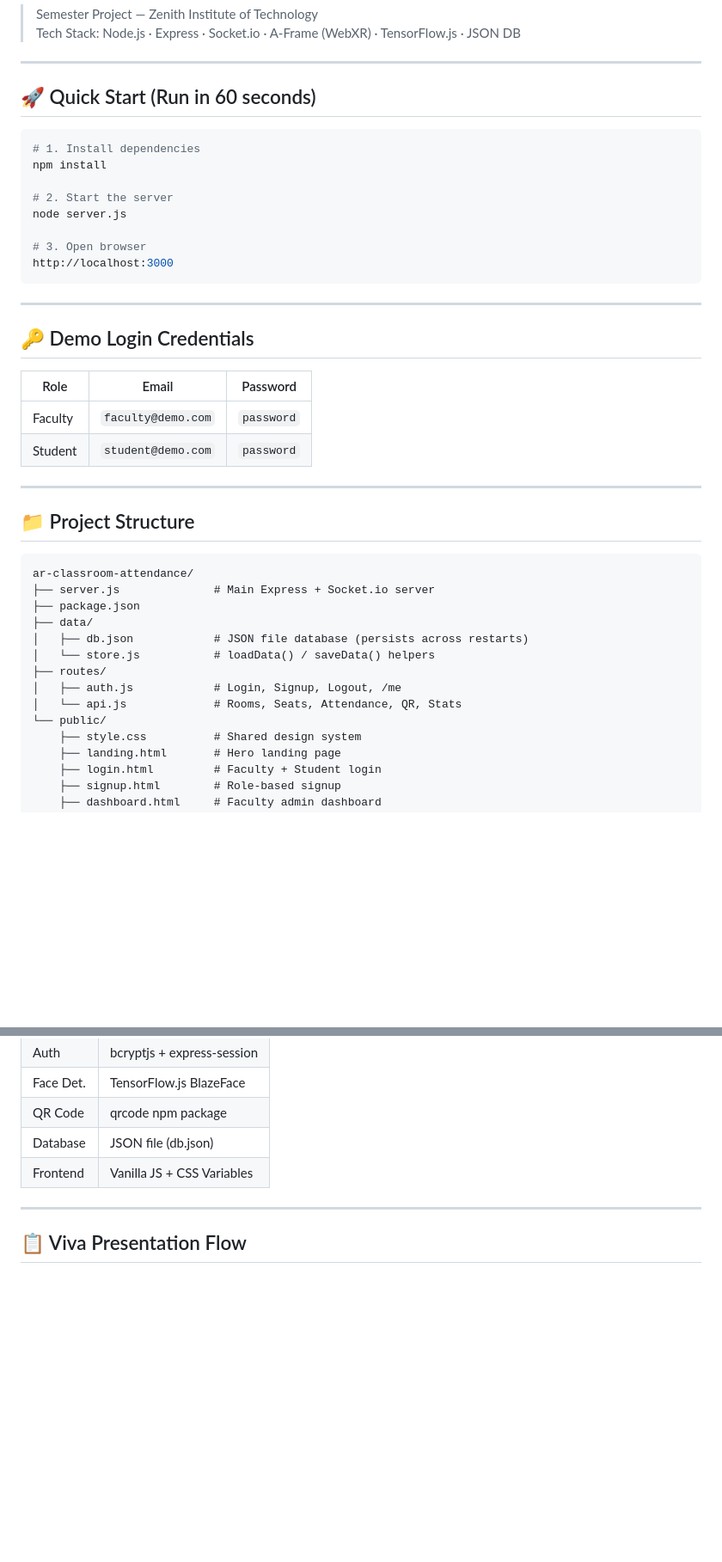
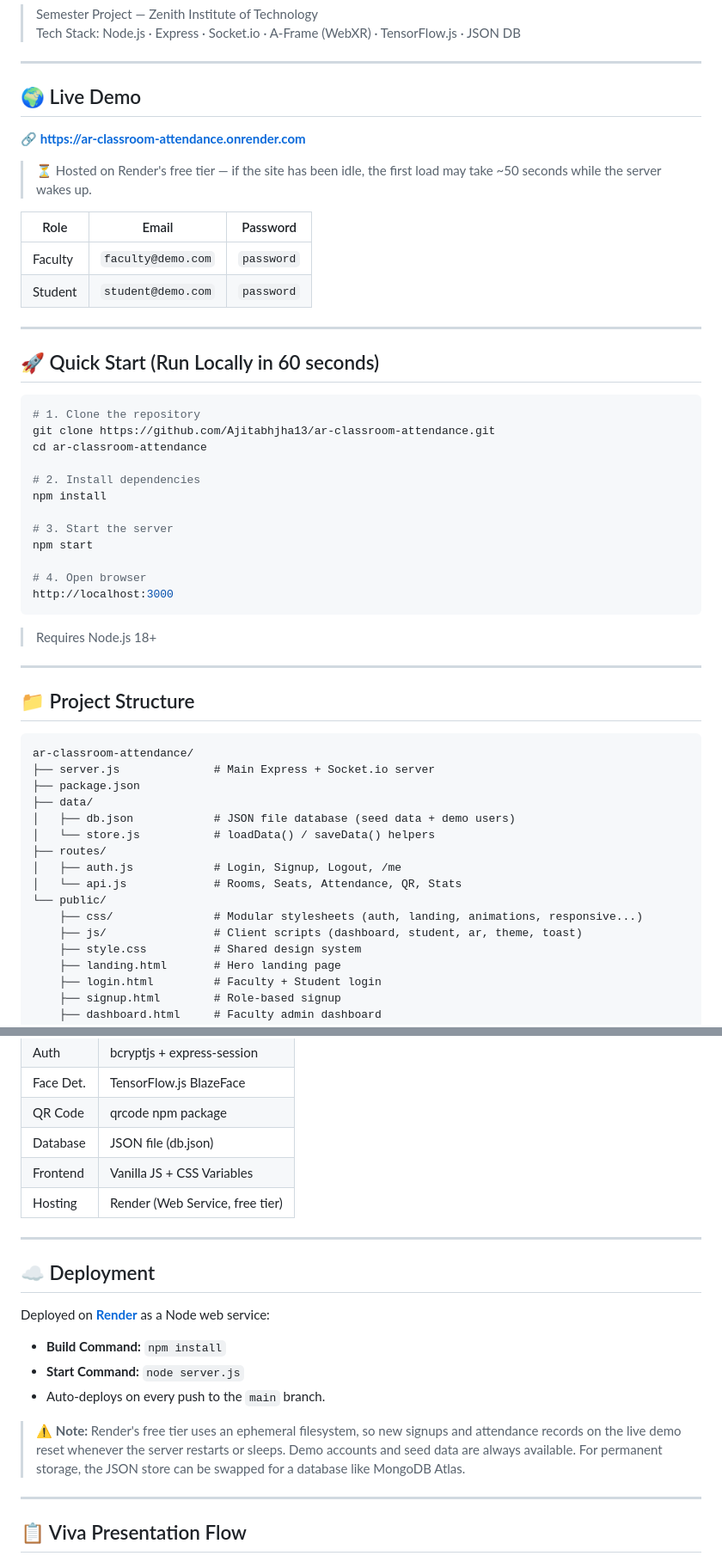
Before and after one commit to Ajitabhjha13/ar-classroom-attendance, a Markdown page: README.md, 2 parts joined by grey strips. Shown at 86% size. Rendered like a GitHub page; blank space fills up the shorter version.

Commit message:
Enhance README with demo link and setup instructions
Updated README to include live demo link, improved quick start instructions, and clarified JSON persistence details.

````diff
--- a/README.md
+++ b/README.md
@@ -5,27 +5,37 @@
 
 ---
 
-## 🚀 Quick Start (Run in 60 seconds)
+## 🌍 Live Demo
 
-```bash
-# 1. Install dependencies
-npm install
+**🔗 [https://ar-classroom-attendance.onrender.com](https://ar-classroom-attendance.onrender.com)**
 
-# 2. Start the server
-node server.js
-
-# 3. Open browser
-http://localhost:3000
-```
-
----
-
-## 🔑 Demo Login Credentials
+> ⏳ Hosted on Render's free tier — if the site has been idle, the first load may take ~50 seconds while the server wakes up.
 
 | Role    | Email                  | Password   |
 |---------|------------------------|------------|
 | Faculty | `faculty@demo.com`     | `password` |
 | Student | `student@demo.com`     | `password` |
+
+---
+
+## 🚀 Quick Start (Run Locally in 60 seconds)
+
+```bash
+# 1. Clone the repository
+git clone https://github.com/Ajitabhjha13/ar-classroom-attendance.git
+cd ar-classroom-attendance
+
+# 2. Install dependencies
+npm install
+
+# 3. Start the server
+npm start
+
+# 4. Open browser
+http://localhost:3000
+```
+
+> Requires Node.js 18+
 
 ---
 
@@ -36,12 +46,14 @@ ar-classroom-attendance/
 ├── server.js              # Main Express + Socket.io server
 ├── package.json
 ├── data/
-│   ├── db.json            # JSON file database (persists across restarts)
+│   ├── db.json            # JSON file database (seed data + demo users)
 │   └── store.js           # loadData() / saveData() helpers
 ├── routes/
 │   ├── auth.js            # Login, Signup, Logout, /me
 │   └── api.js             # Rooms, Seats, Attendance, QR, Stats
 └── public/
+    ├── css/               # Modular stylesheets (auth, landing, animations, responsive...)
+    ├── js/                # Client scripts (dashboard, student, ar, theme, toast)
     ├── style.css          # Shared design system
     ├── landing.html       # Hero landing page
     ├── login.html         # Faculty + Student login
@@ -157,6 +169,19 @@ Faculty Dashboard (/dashboard)
 | QR Code    | qrcode npm package               |
 | Database   | JSON file (db.json)              |
 | Frontend   | Vanilla JS + CSS Variables       |
+| Hosting    | Render (Web Service, free tier)  |
+
+---
+
+## ☁️ Deployment
+
+Deployed on **[Render](https://render.com)** as a Node web service:
+
+- **Build Command:** `npm install`
+- **Start Command:** `node server.js`
+- Auto-deploys on every push to the `main` branch.
+
+> ⚠️ **Note:** Render's free tier uses an ephemeral filesystem, so new signups and attendance records on the live demo reset whenever the server restarts or sleeps. Demo accounts and seed data are always available. For permanent storage, the JSON store can be swapped for a database like MongoDB Atlas.
 
 ---
 
````
Also changed, not shown: other parts of README.md (+2 -2 lines).
